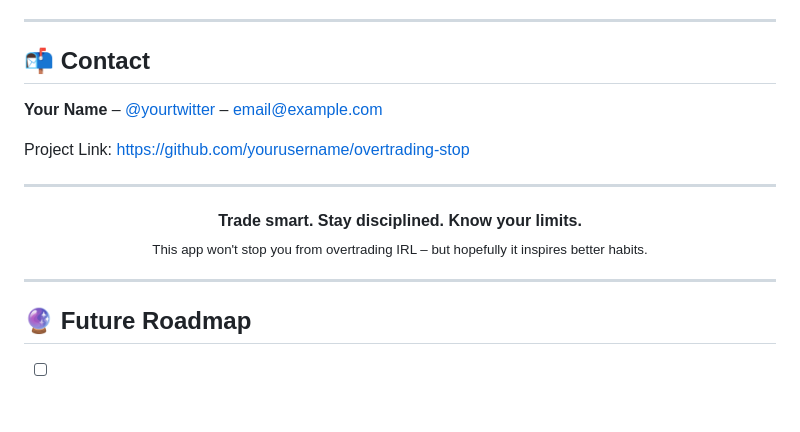
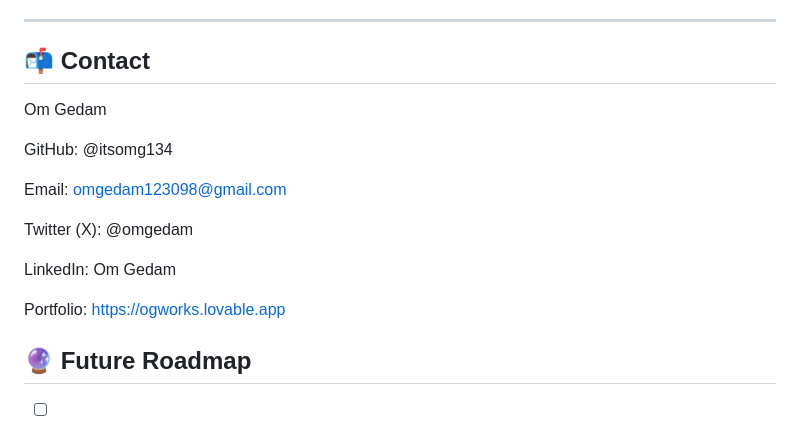
Before and after one commit to itsomg134/Overtrading-Stop-Trading-Frequency-Limiter-Demo, a Markdown page: README.md, the part around one of its changes. Drawn GitHub-style; blank space fills up the shorter version.

```diff
--- a/README.md
+++ b/README.md
@@ -196,18 +196,18 @@ Distributed under the **MIT License**. See `LICENSE` for more information.
 
 ## 📬 Contact
 
-**Your Name** – [@yourtwitter](https://twitter.com/yourtwitter) – email@example.com
 
-Project Link: [https://github.com/yourusername/overtrading-stop](https://github.com/yourusername/overtrading-stop)
+Om Gedam
 
----
+GitHub: @itsomg134
 
-<p align="center">
-  <strong>Trade smart. Stay disciplined. Know your limits.</strong><br>
-  <sub> This app won't stop you from overtrading IRL – but hopefully it inspires better habits.</sub>
-</p>
+Email: omgedam123098@gmail.com
 
----
+Twitter (X): @omgedam
+
+LinkedIn: Om Gedam
+
+Portfolio: https://ogworks.lovable.app
 
 ## 🔮 Future Roadmap
 
```
Also changed, not shown: other parts of README.md (+2 -2 lines).
